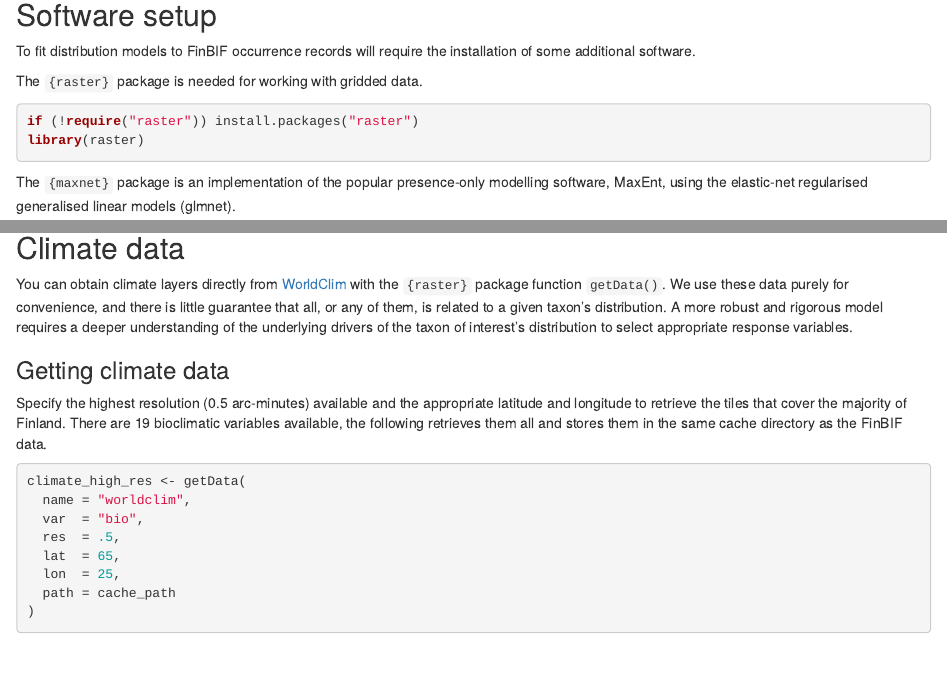
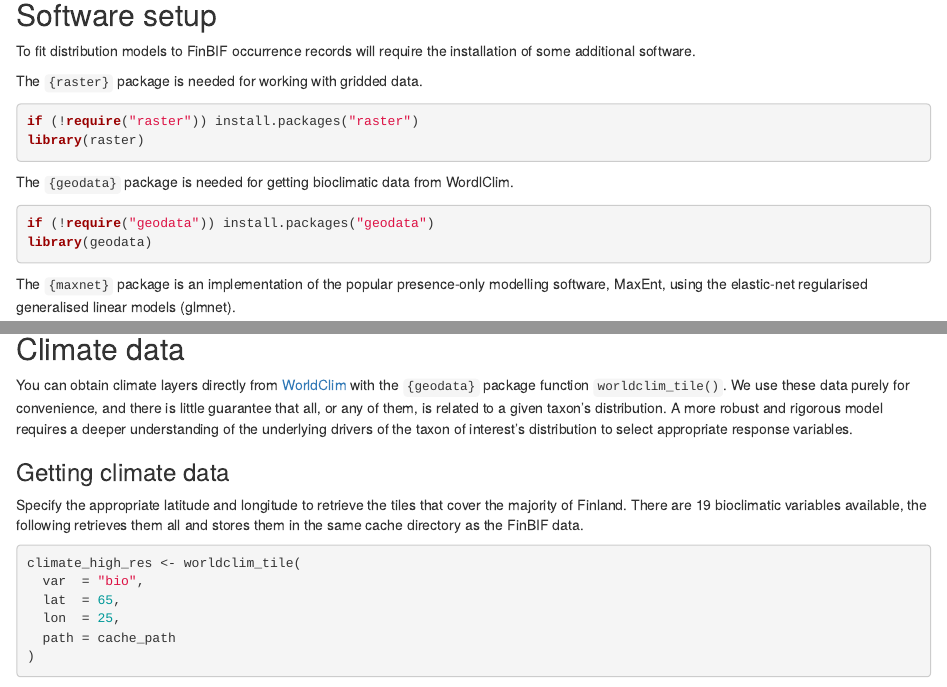
Before and after one commit to luomus/finbif-workshop, an R Markdown document (content/tutorials/modelling/simple-sdm.Rmarkdown): the page in a window 1100 px wide, from 200 px down, and a second part further down, joined at a grey line. Rendered offline with R 4.5, knitr and Pandoc, with nearby package versions; some code elsewhere in the file could not run offline.

Commit message:
Switch from raster to geodata for WorldClim

````diff
--- a/content/tutorials/modelling/simple-sdm.Rmarkdown
+++ b/content/tutorials/modelling/simple-sdm.Rmarkdown
@@ -39,6 +40,12 @@ The `{raster}` package is needed for working with gridded data.
 ```{r install-raster, eval = FALSE}
 if (!require("raster")) install.packages("raster")
 library(raster)
+```
+
+The `{geodata}` package is needed for getting bioclimatic data from WordlClim.
+```{r install-geodata, eval = FALSE}
+if (!require("geodata")) install.packages("geodata")
+library(geodata)
 ```
 
 The `{maxnet}` package is an implementation of the popular presence-only
@@ -148,22 +155,20 @@ polygon(finland_map$vertices, lwd = .2)
 
 ## Climate data
 You can obtain climate layers directly from [WorldClim](http://worldclim.org)
-with the `{raster}` package function `getData()`. We use these data purely for
-convenience, and there is little guarantee that all, or any of them, is related
-to a given taxon's distribution. A more robust and rigorous model requires a
-deeper understanding of the underlying drivers of the taxon of interest's
-distribution to select appropriate response variables.
+with the `{geodata}` package function `worldclim_tile()`. We use these data
+purely for convenience, and there is little guarantee that all, or any of them,
+is related to a given taxon's distribution. A more robust and rigorous model
+requires a deeper understanding of the underlying drivers of the taxon of
+interest's distribution to select appropriate response variables.
 
 ### Getting climate data
-Specify the highest resolution (0.5 arc-minutes) available and the appropriate
-latitude and longitude to retrieve the tiles that cover the majority of Finland.
-There are 19 bioclimatic variables available, the following retrieves them all
-and stores them in the same cache directory as the FinBIF data.
+Specify the appropriate latitude and longitude to retrieve the tiles that cover
+the majority of Finland. There are 19 bioclimatic variables available, the
+following retrieves them all and stores them in the same cache directory as the
+FinBIF data.
 ```{r climate-high-res, message = FALSE}
-climate_high_res <- getData(
-  name = "worldclim",
+climate_high_res <- worldclim_tile(
   var  = "bio",
-  res  = .5,
   lat  = 65,
   lon  = 25,
   path = cache_path
````
Also changed, not shown: content/tutorials/modelling/simple-sdm.Rmarkdown (1 more changed lines), 1 other file.
